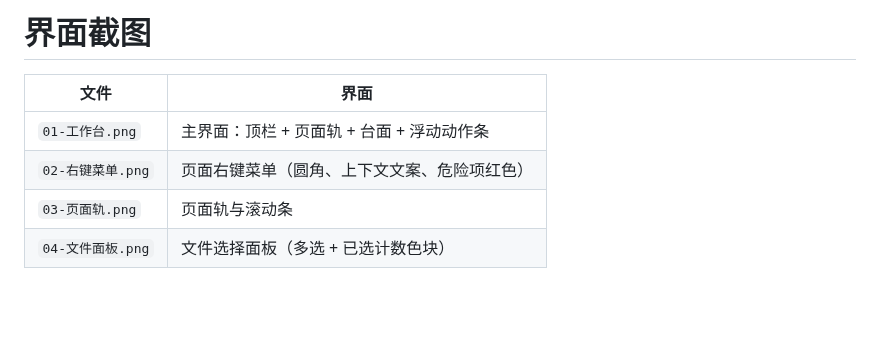
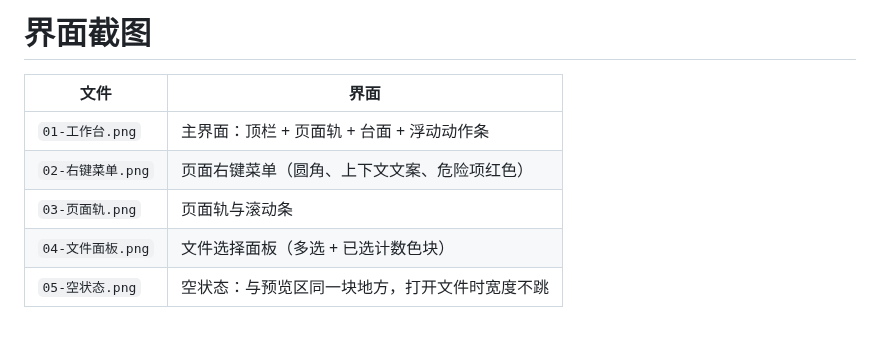
Before and after one commit to L-df365/pdf-editor-assistant, a Markdown page: docs/ui/README.md, the part around the change. Rendered like a GitHub page; blank space fills up the shorter version.

```diff
--- a/docs/ui/README.md
+++ b/docs/ui/README.md
@@ -6,3 +6,4 @@
 | `02-右键菜单.png` | 页面右键菜单（圆角、上下文文案、危险项红色） |
 | `03-页面轨.png` | 页面轨与滚动条 |
 | `04-文件面板.png` | 文件选择面板（多选 + 已选计数色块） |
+| `05-空状态.png` | 空状态：与预览区同一块地方，打开文件时宽度不跳 |
```
Also changed, not shown: docs/ui/05-空状态.png (added), 4 other files.
